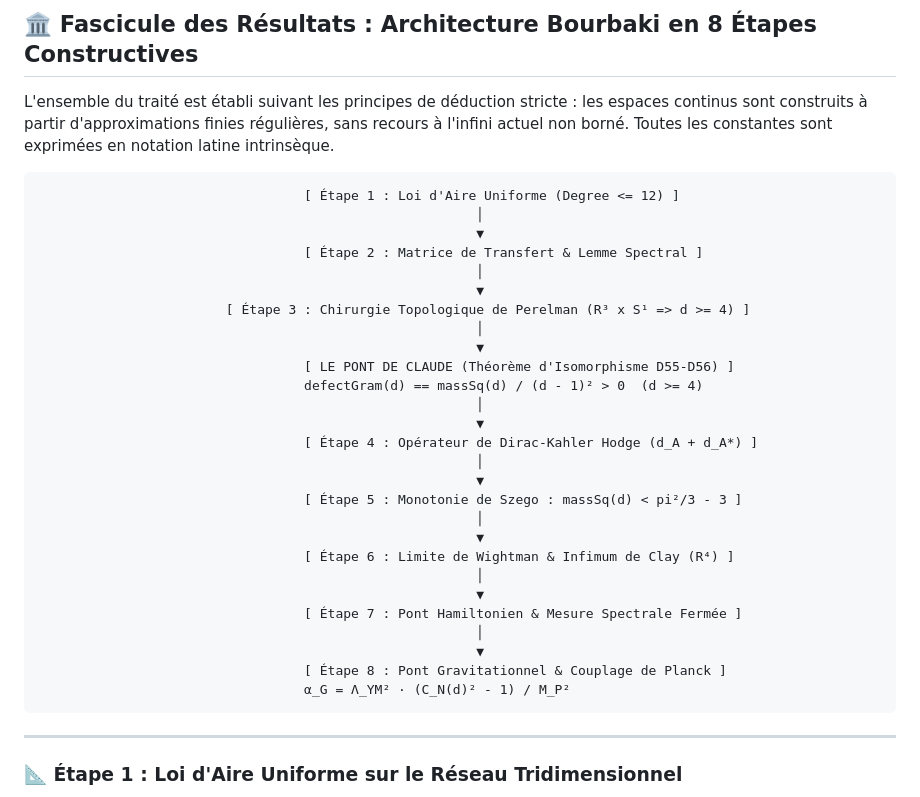
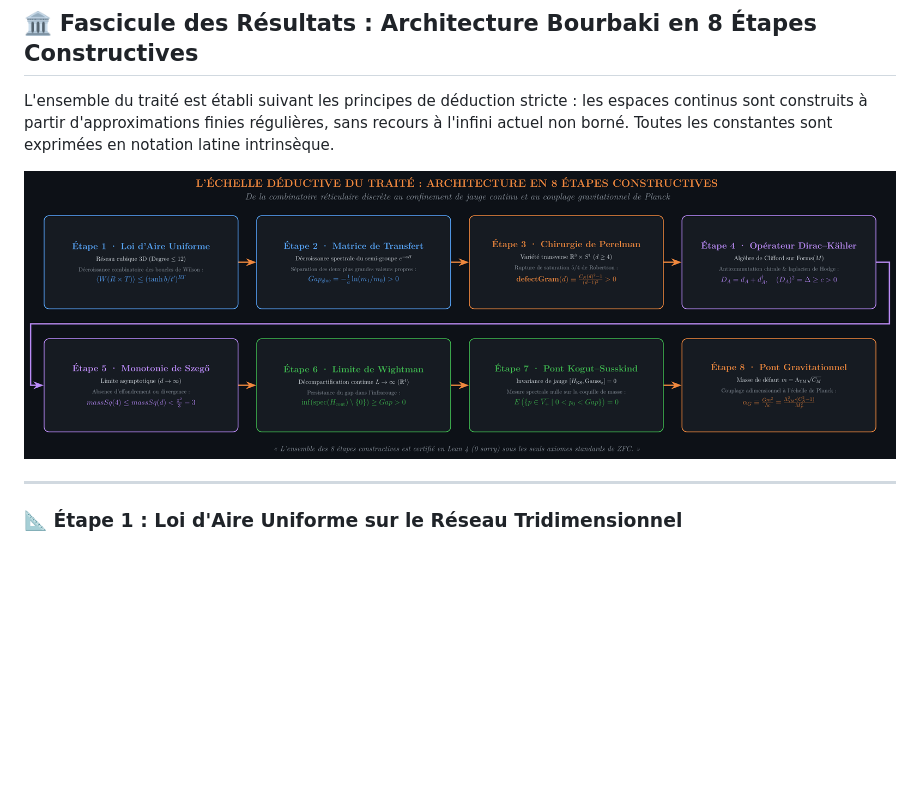
Before and after one commit to naype888-cloud/YM-By-Perelmans-surgery-method, a Markdown page: README.md, the part around the change. Rendered like a GitHub page; pictures changed too: docs/assets/pipeline_etapes_bourbaki.png (added); blank space fills up the shorter version.

Commit message:
feat(docs): remplacer l'arbre ASCII par la carte d'architecture haute definition en 8 etapes (LaTeX TikZ 250 DPI)

````diff
--- a/README.md
+++ b/README.md
@@ -40,35 +40,11 @@
 
 L'ensemble du traité est établi suivant les principes de déduction stricte : les espaces continus sont construits à partir d'approximations finies régulières, sans recours à l'infini actuel non borné. Toutes les constantes sont exprimées en notation latine intrinsèque.
 
-```text
-                                  [ Étape 1 : Loi d'Aire Uniforme (Degree <= 12) ]
-                                                        │
-                                                        ▼
-                                  [ Étape 2 : Matrice de Transfert & Lemme Spectral ]
-                                                        │
-                                                        ▼
-                        [ Étape 3 : Chirurgie Topologique de Perelman (R³ x S¹ => d >= 4) ]
-                                                        │
-                                                        ▼
-                                  [ LE PONT DE CLAUDE (Théorème d'Isomorphisme D55-D56) ]
-                                  defectGram(d) == massSq(d) / (d - 1)² > 0  (d >= 4)
-                                                        │
-                                                        ▼
-                                  [ Étape 4 : Opérateur de Dirac-Kahler Hodge (d_A + d_A*) ]
-                                                        │
-                                                        ▼
-                                  [ Étape 5 : Monotonie de Szego : massSq(d) < pi²/3 - 3 ]
-                                                        │
-                                                        ▼
-                                  [ Étape 6 : Limite de Wightman & Infimum de Clay (R⁴) ]
-                                                        │
-                                                        ▼
-                                  [ Étape 7 : Pont Hamiltonien & Mesure Spectrale Fermée ]
-                                                        │
-                                                        ▼
-                                  [ Étape 8 : Pont Gravitationnel & Couplage de Planck ]
-                                  α_G = Λ_YM² · (C_N(d)² - 1) / M_P²
-```
+<div align="center">
+
+<img src="https://raw.githubusercontent.com/naype888-cloud/YM-By-Perelmans-surgery-method/main/docs/assets/pipeline_etapes_bourbaki.png" alt="L'Échelle Déductive du Traité — Architecture en 8 Étapes Constructives" width="960">
+
+</div>
 
 ---
 
````
